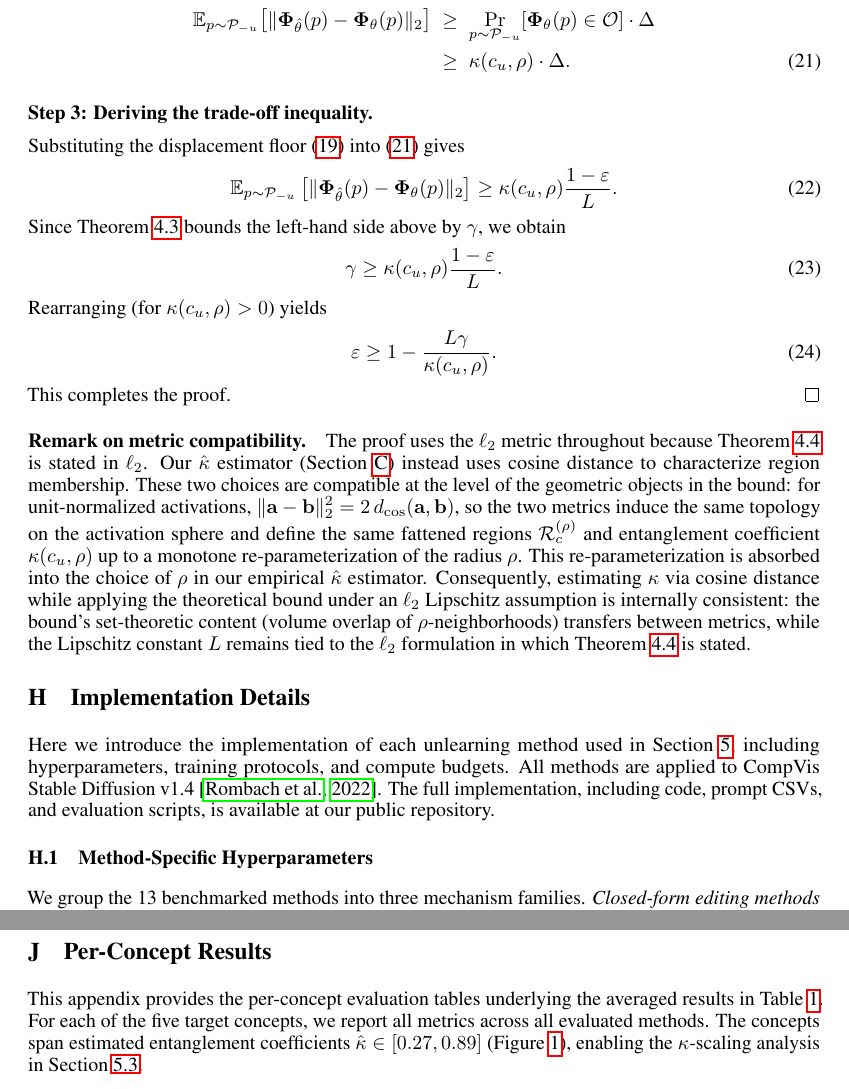
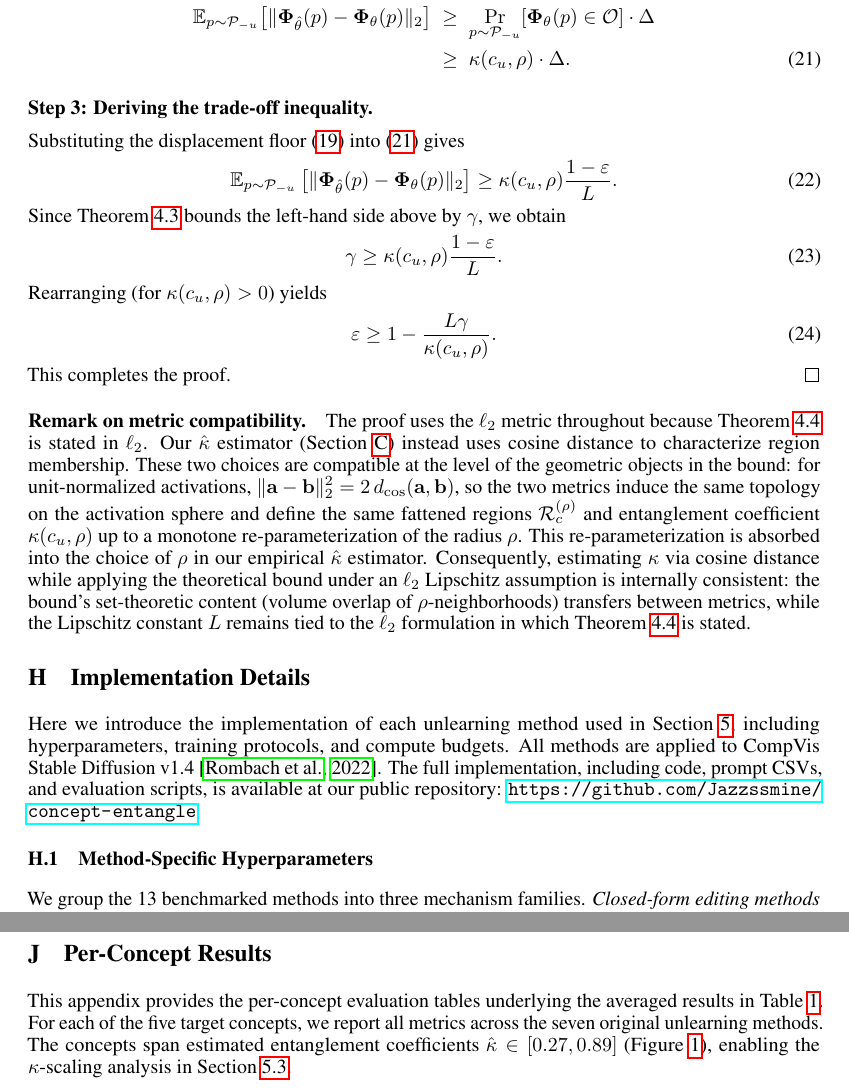
Before and after one commit to CrowdDynamicsLab/Neurips-26-concept-entanglement-in-diffusion-model, a LaTeX paper (main.tex, which reads sections/app/08.tex, sections/app/10.tex): two parts of pages 25 and 30 of 43, joined at a grey line, cut so that both start at the same text. Compiled offline with pdfLaTeX.

Commit message:
Add public repo URL, limit per-concept tables to seven original methods, drop eta TODO, fix Zarei cite key
Co-Authored-By: Claude Opus 5.5 <noreply@anthropic.com>

```diff
--- a/sections/app/08.tex
+++ b/sections/app/08.tex
@@ -1,7 +1,7 @@
 \section{Implementation Details}
 \label{app:implementation}
-Here we introduce the implementation of each unlearning method used in~\cref{sec:experiment}, including hyperparameters, training protocols, and compute budgets. All methods are applied to CompVis Stable Diffusion v1.4~\citep{rombach2022high}. The full implementation, including code, prompt CSVs, and evaluation scripts, is available at our public repository.
-% TODO(author): public repo URL
+Here we introduce the implementation of each unlearning method used in~\cref{sec:experiment}, including hyperparameters, training protocols, and compute budgets. All methods are applied to CompVis Stable Diffusion v1.4~\citep{rombach2022high}. The full implementation, including code, prompt CSVs, and evaluation scripts, is available at our public repository:
+\url{https://github.com/Jazzssmine/concept-entangle}
 
 \subsection{Method-Specific Hyperparameters}
 We group the 13 benchmarked methods into three mechanism families.
--- a/sections/app/10.tex
+++ b/sections/app/10.tex
@@ -1,8 +1,7 @@
 \section{Per-Concept Results}
 \label{app:per_concept_tables}
 
-This appendix provides the per-concept evaluation tables underlying the averaged results in \Cref{tab:main_results_avg}. For each of the five target concepts, we report all metrics across all evaluated methods.
-% TODO(author): per-concept rows for UCE, RECE, CPE, TRUST, SLD, SAFREE in Tables 5 to 9
+This appendix provides the per-concept evaluation tables underlying the averaged results in \Cref{tab:main_results_avg}. For each of the five target concepts, we report all metrics across the seven original unlearning methods.
 The concepts span estimated entanglement coefficients $\hat\kappa \in [0.27, 0.89]$ (\Cref{tab:kappa}), enabling the $\kappa$-scaling analysis in \Cref{subsec:kappa_scaling}.
 
 We order tables by $\hat\kappa$ in descending order to make the predicted scaling visually apparent: collateral damage (low IRA, low NP, high DamageGap) is most pronounced for high-$\hat\kappa$ concepts and attenuates as $\hat\kappa$ decreases.
```
Also changed, not shown: sections/02Related.tex (+1 -1 lines), sections/app/11.tex (+0 -1 lines).
